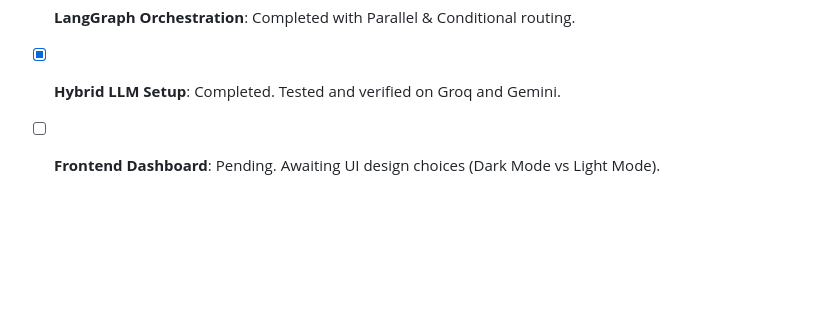
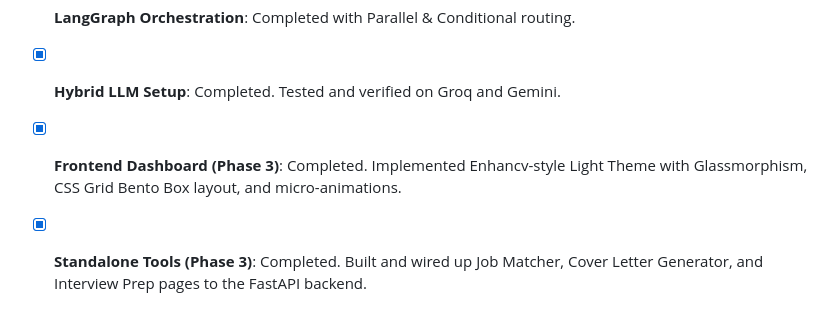
Before and after one commit to mahaveer0738/NextGen-Resume-Scanner, a Markdown page: implementation_plan.md, the part around the change. Rendered like a GitHub page; blank space fills up the shorter version.

```diff
--- a/implementation_plan.md
+++ b/implementation_plan.md
@@ -96,4 +96,5 @@ backend/
 * [x] **Live Job Integration**: Completed using Remotive Jobs API.
 * [x] **LangGraph Orchestration**: Completed with Parallel & Conditional routing.
 * [x] **Hybrid LLM Setup**: Completed. Tested and verified on Groq and Gemini.
-* [ ] **Frontend Dashboard**: Pending. Awaiting UI design choices (Dark Mode vs Light Mode).
+* [x] **Frontend Dashboard (Phase 3)**: Completed. Implemented Enhancv-style Light Theme with Glassmorphism, CSS Grid Bento Box layout, and micro-animations.
+* [x] **Standalone Tools (Phase 3)**: Completed. Built and wired up Job Matcher, Cover Letter Generator, and Interview Prep pages to the FastAPI backend.
```
Also changed, not shown: README.md (+20 -2 lines).
